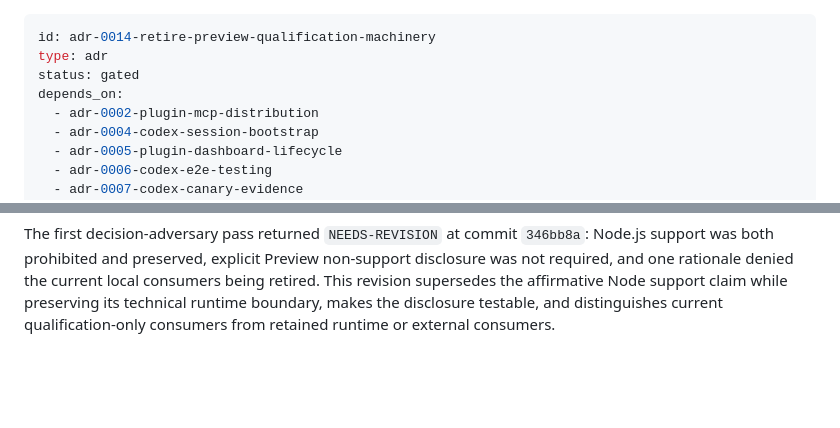
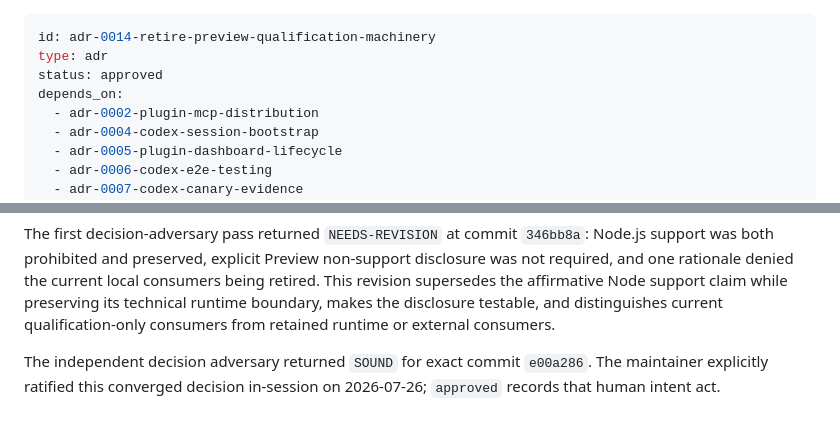
Before and after one commit to kodhama/wisp, a Markdown page: decisions/adr-0014-retire-preview-qualification-machinery.md, 2 parts joined by grey strips. Drawn GitHub-style; blank space fills up the shorter version.

Commit message:
docs: ratify Preview qualification decision

```diff
--- a/decisions/adr-0014-retire-preview-qualification-machinery.md
+++ b/decisions/adr-0014-retire-preview-qualification-machinery.md
@@ -1,7 +1,7 @@
 ---
 id: adr-0014-retire-preview-qualification-machinery
 type: adr
-status: gated
+status: approved
 depends_on:
   - adr-0002-plugin-mcp-distribution
   - adr-0004-codex-session-bootstrap
@@ -259,3 +259,7 @@ local consumers being retired. This revision supersedes the affirmative Node
 support claim while preserving its technical runtime boundary, makes the
 disclosure testable, and distinguishes current qualification-only consumers
 from retained runtime or external consumers.
+
+The independent decision adversary returned `SOUND` for exact commit
+`e00a286`. The maintainer explicitly ratified this converged decision
+in-session on 2026-07-26; `approved` records that human intent act.
```
